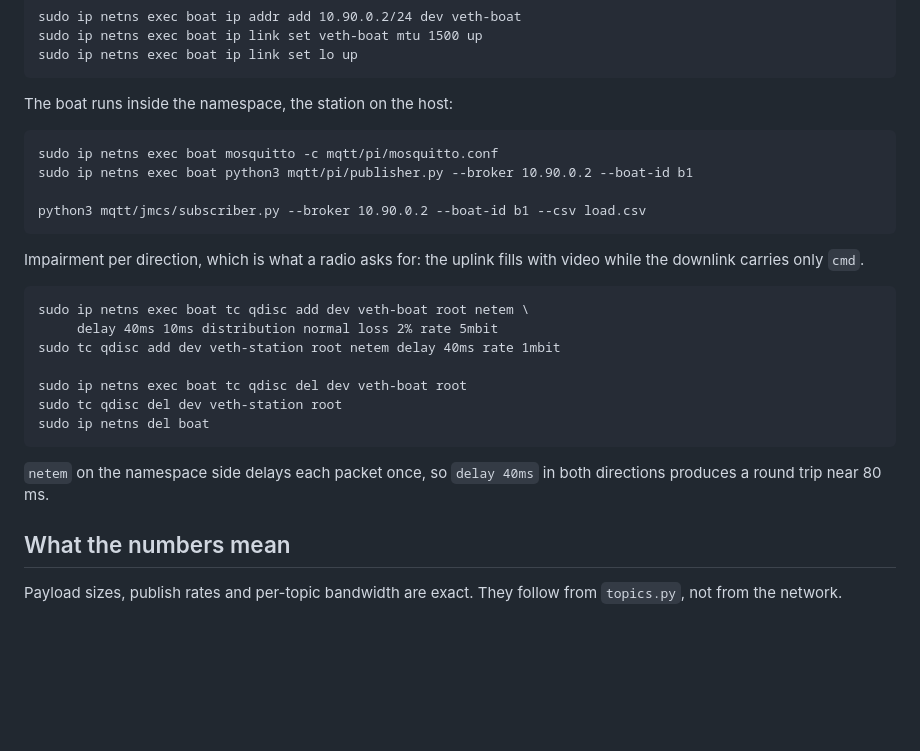
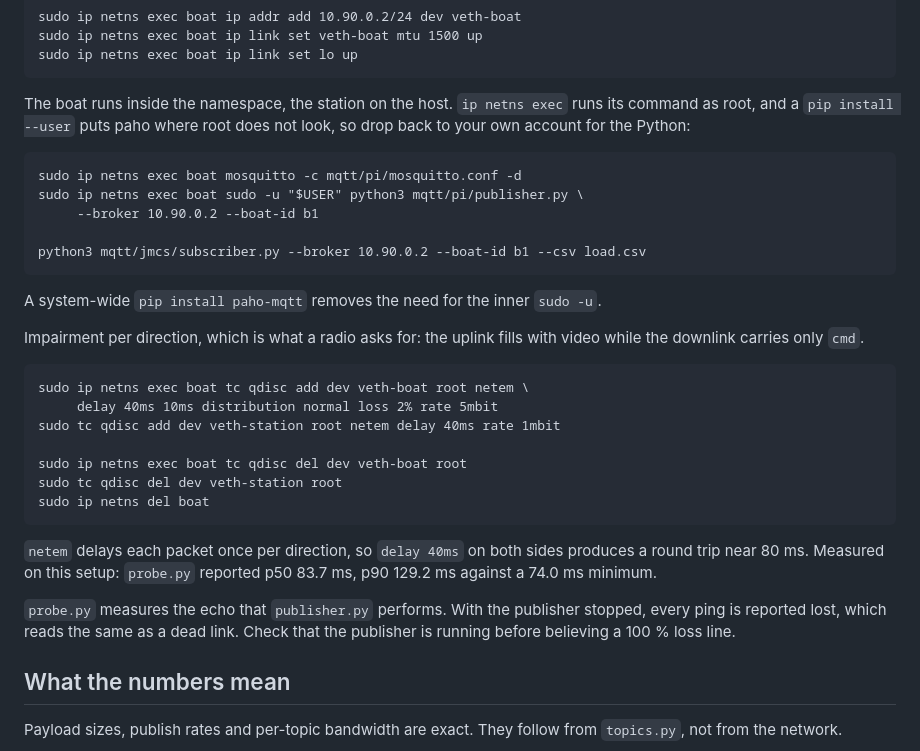
Before and after one commit to lsa-pucrs/fleet-dt, a Markdown page: README.md, the part around the change. Drawn GitHub-style; blank space fills up the shorter version.

Commit message:
README: run the namespace Python as the user, and say what a total loss line means
ip netns exec runs as root, and paho installed with pip --user is invisible
there, so the documented publisher command failed with ModuleNotFoundError on
a clean clone. The command now drops back to the invoking account, with a
system-wide install named as the alternative.

The probe measures an echo the publisher performs. A stopped publisher
therefore reports every ping lost, which is indistinguishable from a dead
link, and the README now says so. Round-trip figures from a measured run
replace the estimate.

```diff
--- a/README.md
+++ b/README.md
@@ -80,12 +80,17 @@ network namespace fixes both, still on one machine.
     sudo ip netns exec boat ip link set veth-boat mtu 1500 up
     sudo ip netns exec boat ip link set lo up
 
-The boat runs inside the namespace, the station on the host:
+The boat runs inside the namespace, the station on the host. `ip netns exec`
+runs its command as root, and a `pip install --user` puts paho where root does
+not look, so drop back to your own account for the Python:
 
-    sudo ip netns exec boat mosquitto -c mqtt/pi/mosquitto.conf
-    sudo ip netns exec boat python3 mqtt/pi/publisher.py --broker 10.90.0.2 --boat-id b1
+    sudo ip netns exec boat mosquitto -c mqtt/pi/mosquitto.conf -d
+    sudo ip netns exec boat sudo -u "$USER" python3 mqtt/pi/publisher.py \
+         --broker 10.90.0.2 --boat-id b1
 
     python3 mqtt/jmcs/subscriber.py --broker 10.90.0.2 --boat-id b1 --csv load.csv
+
+A system-wide `pip install paho-mqtt` removes the need for the inner `sudo -u`.
 
 Impairment per direction, which is what a radio asks for: the uplink fills with
 video while the downlink carries only `cmd`.
@@ -98,8 +103,13 @@ video while the downlink carries only `cmd`.
     sudo tc qdisc del dev veth-station root
     sudo ip netns del boat
 
-`netem` on the namespace side delays each packet once, so `delay 40ms` in both
-directions produces a round trip near 80 ms.
+`netem` delays each packet once per direction, so `delay 40ms` on both sides
+produces a round trip near 80 ms. Measured on this setup: `probe.py` reported
+p50 83.7 ms, p90 129.2 ms against a 74.0 ms minimum.
+
+`probe.py` measures the echo that `publisher.py` performs. With the publisher
+stopped, every ping is reported lost, which reads the same as a dead link.
+Check that the publisher is running before believing a 100 % loss line.
 
 ## What the numbers mean
 
```
